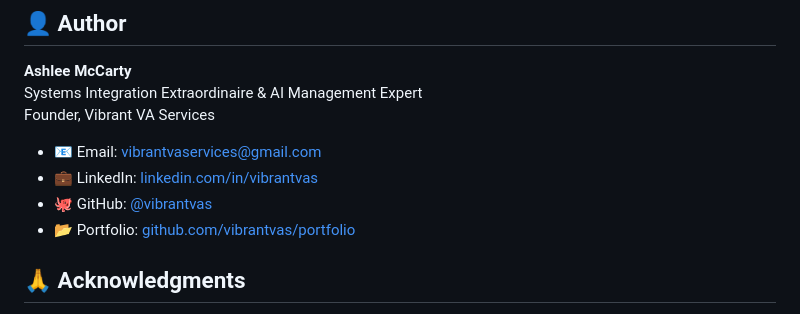
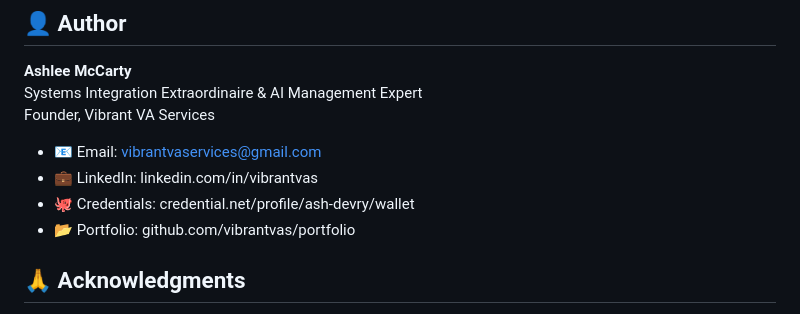
Before and after one commit to vibrantvas/client-dashboard, a Markdown page: README.md, the part around the change. Rendered like a GitHub page.

Commit message:
Revise contact details in README
Updated contact information and removed email links.

```diff
--- a/README.md
+++ b/README.md
@@ -214,10 +214,10 @@ This project is licensed under the MIT License - see [LICENSE](LICENSE) file for
 Systems Integration Extraordinaire & AI Management Expert
 Founder, Vibrant VA Services
 
-- 📧 Email: [vibrantvaservices@gmail.com](mailto:vibrantvaservices@gmail.com)
-- 💼 LinkedIn: [linkedin.com/in/vibrantvas](https://linkedin.com/in/vibrantvas)
-- 🐙 GitHub: [@vibrantvas](https://github.com/vibrantvas)
-- 📂 Portfolio: [github.com/vibrantvas/portfolio](https://github.com/vibrantvas/portfolio)
+- 📧 Email: vibrantvaservices@gmail.com
+- 💼 LinkedIn: linkedin.com/in/vibrantvas
+- 🐙 Credentials: credential.net/profile/ash-devry/wallet
+- 📂 Portfolio: github.com/vibrantvas/portfolio
 
 ## 🙏 Acknowledgments
 
```
